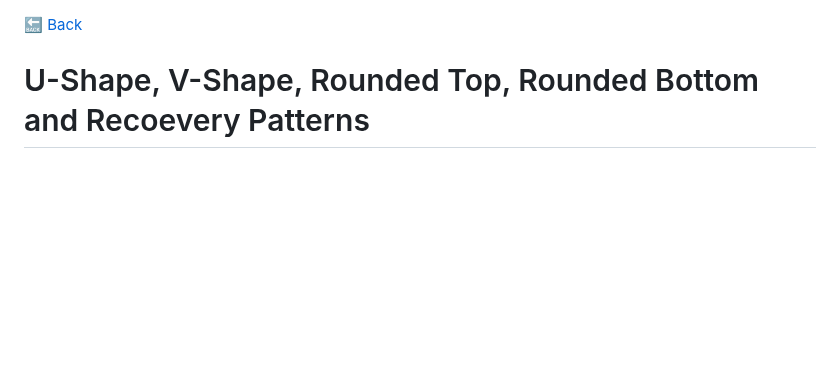
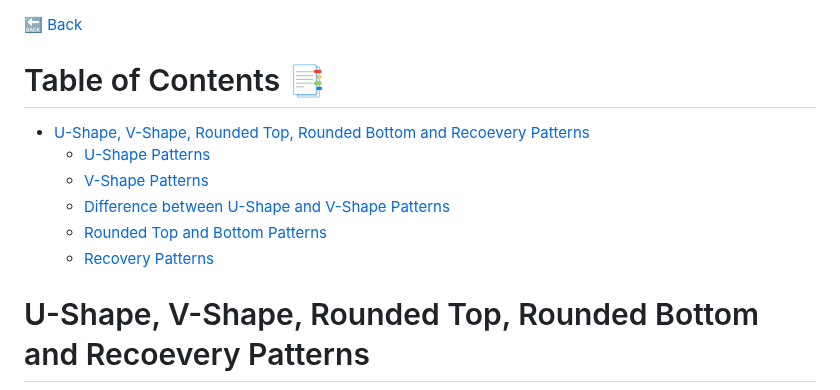
Before and after one commit to chartingshow/documentation, a Markdown page: trading/glossary/u-and-v-shape-and-rounded-top-and-bottom-and-recovery.md, the part around the change. Drawn GitHub-style; blank space fills up the shorter version.

```diff
--- a/trading/glossary/u-and-v-shape-and-rounded-top-and-bottom-and-recovery.md
+++ b/trading/glossary/u-and-v-shape-and-rounded-top-and-bottom-and-recovery.md
@@ -1,4 +1,13 @@
 [🔙 Back](https://github.com/chartingshow/documentation/blob/master/trading/glossary.md)
+
+# Table of Contents 📑
+
+- [U-Shape, V-Shape, Rounded Top, Rounded Bottom and Recoevery Patterns](#u-shape-v-shape-rounded-top-rounded-bottom-and-recoevery-patterns)
+  - [U-Shape Patterns](#u-shape-patterns)
+  - [V-Shape Patterns](#v-shape-patterns)
+  - [Difference between U-Shape and V-Shape Patterns](#difference-between-u-shape-and-v-shape-patterns)
+  - [Rounded Top and Bottom Patterns](#rounded-top-and-bottom-patterns)
+  - [Recovery Patterns](#recovery-patterns)
 
 # U-Shape, V-Shape, Rounded Top, Rounded Bottom and Recoevery Patterns
 
```
